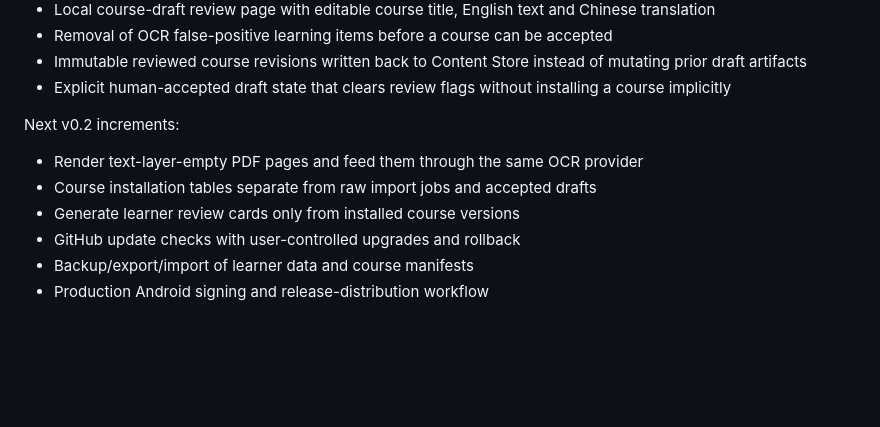
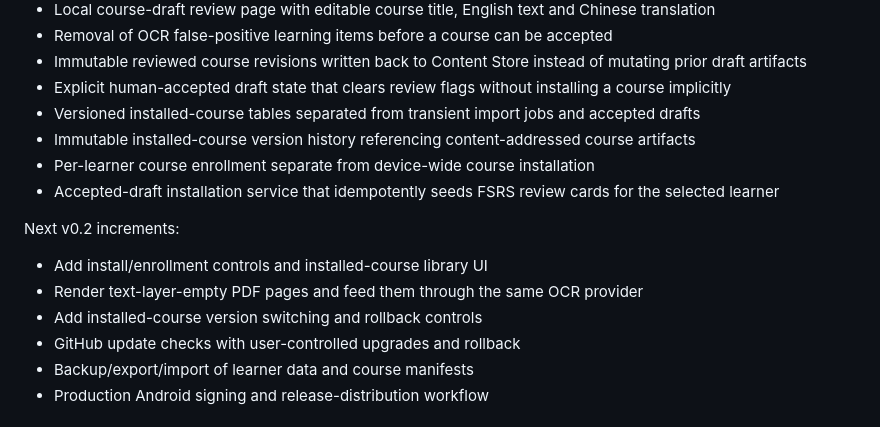
Before and after one commit to octoteo/VerbaSeed, a Markdown page: docs/ROADMAP.md, the part around the change. Drawn GitHub-style; blank space fills up the shorter version.

Commit message:
docs: advance installed course roadmap

```diff
--- a/docs/ROADMAP.md
+++ b/docs/ROADMAP.md
@@ -45,12 +45,16 @@ Completed foundation:
 - Removal of OCR false-positive learning items before a course can be accepted
 - Immutable reviewed course revisions written back to Content Store instead of mutating prior draft artifacts
 - Explicit human-accepted draft state that clears review flags without installing a course implicitly
+- Versioned installed-course tables separated from transient import jobs and accepted drafts
+- Immutable installed-course version history referencing content-addressed course artifacts
+- Per-learner course enrollment separate from device-wide course installation
+- Accepted-draft installation service that idempotently seeds FSRS review cards for the selected learner
 
 Next v0.2 increments:
 
+- Add install/enrollment controls and installed-course library UI
 - Render text-layer-empty PDF pages and feed them through the same OCR provider
-- Course installation tables separate from raw import jobs and accepted drafts
-- Generate learner review cards only from installed course versions
+- Add installed-course version switching and rollback controls
 - GitHub update checks with user-controlled upgrades and rollback
 - Backup/export/import of learner data and course manifests
 - Production Android signing and release-distribution workflow
```
